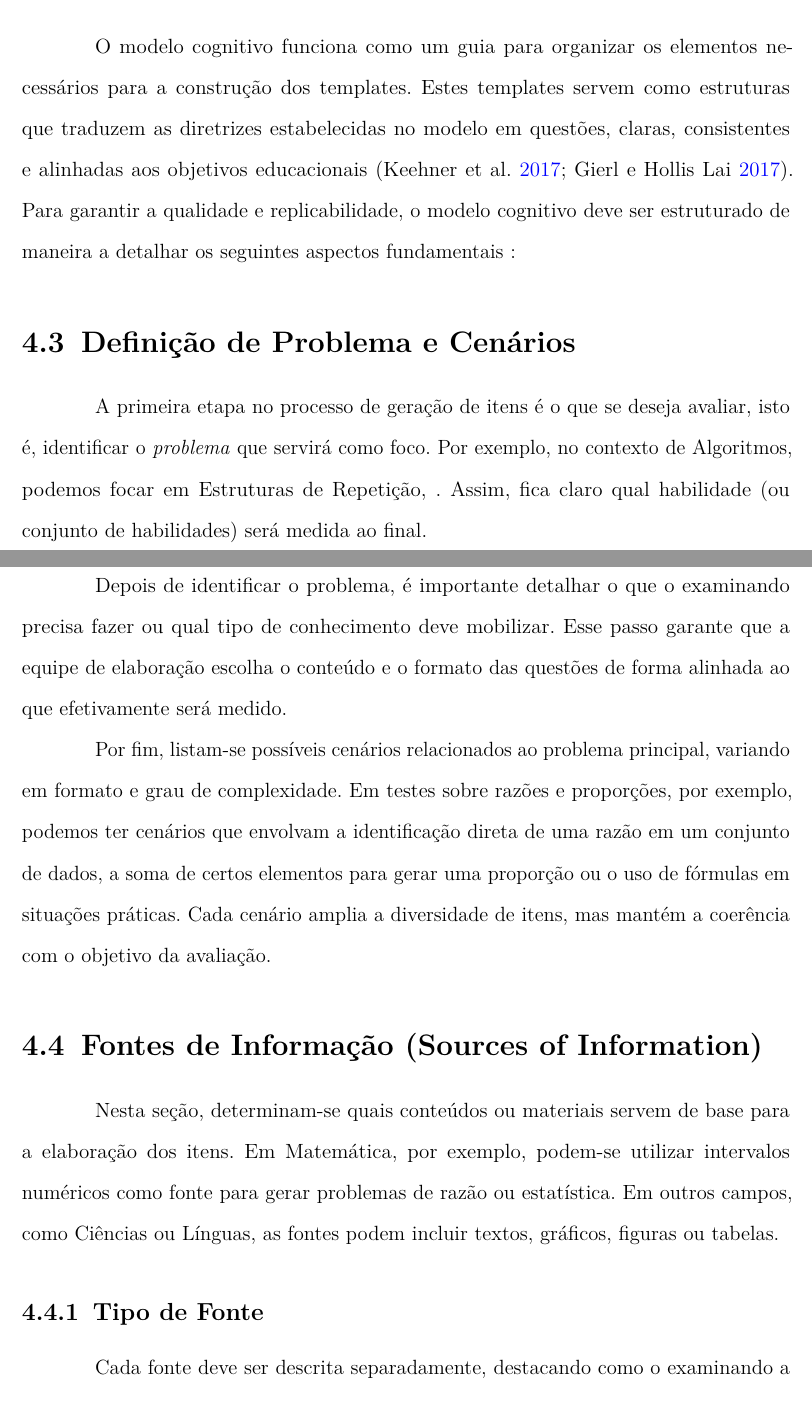
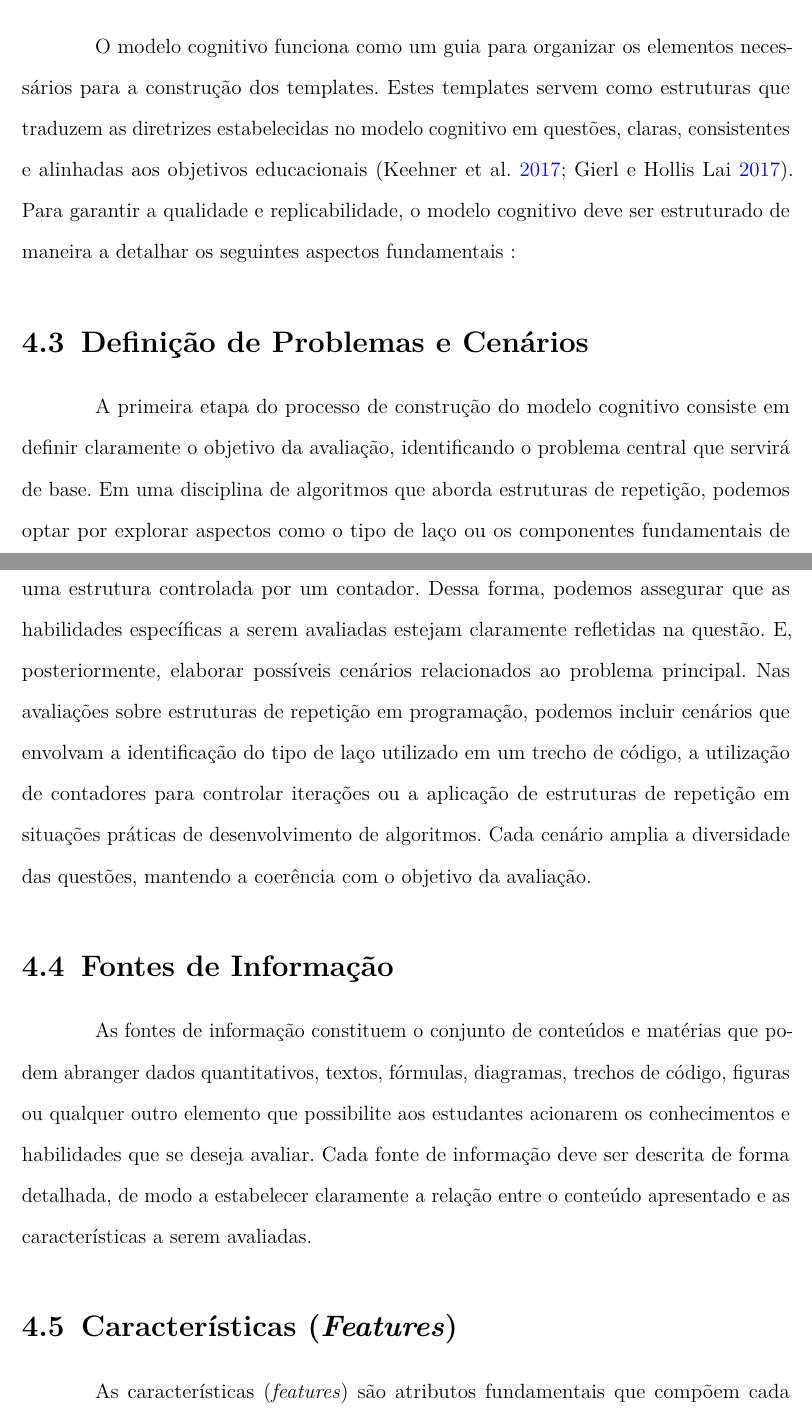
Before and after one commit to abnersantana00/dissertaca-de-mestrado-abner-automatic-item-generation, a LaTeX thesis (DissertacaoPPgSC.tex, which reads capitulos/cap4-fundamentacao-teorica.tex): two parts of pages 33 and 34 of 43, joined at a grey line, cut so that both start at the same text. Compiled offline with pdfLaTeX.

Commit message:
modelo cognitivo

```diff
--- a/capitulos/cap4-fundamentacao-teorica.tex
+++ b/capitulos/cap4-fundamentacao-teorica.tex
@@ -13,19 +13,16 @@ O modelo cognitivo é a base fundamental para a criação dos templates, pois or
 
 \section{Estrutura do Modelo Cognitivo}
 
-O modelo cognitivo funciona como um guia para organizar os elementos necessários para a construção dos templates. Estes templates servem como estruturas que traduzem as diretrizes estabelecidas no modelo em questões, claras, consistentes e alinhadas aos objetivos educacionais \parencite{keehner2017, gierl2017}. Para garantir a qualidade e replicabilidade, o modelo cognitivo deve ser estruturado de maneira a detalhar os seguintes aspectos fundamentais :
+O modelo cognitivo funciona como um guia para organizar os elementos necessários para a construção dos templates. Estes templates servem como estruturas que traduzem as diretrizes estabelecidas no modelo cognitivo em questões, claras, consistentes e alinhadas aos objetivos educacionais \parencite{keehner2017, gierl2017}. Para garantir a qualidade e replicabilidade, o modelo cognitivo deve ser estruturado de maneira a detalhar os seguintes aspectos fundamentais :
 
-\section{Definição de Problema e Cenários}
+\section{Definição de Problemas e Cenários}
 
-A primeira etapa no processo de geração de itens é o que se deseja avaliar, isto é, identificar o \emph{problema} que servirá como foco. Por exemplo, no contexto de Algoritmos, podemos focar em Estruturas de Repetição, . Assim, fica claro qual habilidade (ou conjunto de habilidades) será medida ao final.
+A primeira etapa do processo de construção do modelo cognitivo consiste em definir claramente o objetivo da avaliação, identificando o problema central que servirá de base. Em uma disciplina de algoritmos que aborda estruturas de repetição, podemos optar por explorar aspectos como o tipo de laço ou os componentes fundamentais de uma estrutura controlada por um contador. Dessa forma, podemos assegurar que as habilidades específicas a serem avaliadas estejam claramente refletidas na questão. E, posteriormente, elaborar possíveis cenários relacionados ao problema principal. Nas avaliações sobre estruturas de repetição em programação, podemos incluir cenários que envolvam a identificação do tipo de laço utilizado em um trecho de código, a utilização de contadores para controlar iterações ou a aplicação de estruturas de repetição em situações práticas de desenvolvimento de algoritmos. Cada cenário amplia a diversidade das questões, mantendo a coerência com o objetivo da avaliação.
 
-Depois de identificar o problema, é importante detalhar o que o examinando precisa fazer ou qual tipo de conhecimento deve mobilizar. Esse passo garante que a equipe de elaboração escolha o conteúdo e o formato das questões de forma alinhada ao que efetivamente será medido.
+\section{Fontes de Informação}
 
-Por fim, listam-se possíveis cenários relacionados ao problema principal, variando em formato e grau de complexidade. Em testes sobre razões e proporções, por exemplo, podemos ter cenários que envolvam a identificação direta de uma razão em um conjunto de dados, a soma de certos elementos para gerar uma proporção ou o uso de fórmulas em situações práticas. Cada cenário amplia a diversidade de itens, mas mantém a coerência com o objetivo da avaliação.
+As fontes de informação constituem o conjunto de conteúdos e matérias que podem abranger dados quantitativos, textos, fórmulas, diagramas, trechos de código, figuras ou qualquer outro elemento que possibilite aos estudantes acionarem os conhecimentos e habilidades que se deseja avaliar. Cada fonte de informação deve ser descrita de forma detalhada, de modo a estabelecer claramente a relação entre o conteúdo apresentado e as características a serem avaliadas.
 
-\section{Fontes de Informação (Sources of Information)}
-Nesta seção, determinam-se quais conteúdos ou materiais servem de base para a elaboração dos itens. Em Matemática, por exemplo, podem-se utilizar intervalos numéricos como fonte para gerar problemas de razão ou estatística. Em outros campos, como Ciências ou Línguas, as fontes podem incluir textos, gráficos, figuras ou tabelas.
 
-\subsection{Tipo de Fonte}
-Cada fonte deve ser descrita separadamente, destacando como o examinando a utilizará ao responder a questão. Em alguns casos, uma única fonte de informação pode suprir todas as necessidades de elaboração dos itens; em outros, vários tipos de fontes precisam ser integrados (por exemplo, um enunciado textual e um gráfico).
+\section{Características (\textit{Features})}
 
@@ -38,3 +31,7 @@ As \emph{Características} são as dimensões ou variáveis relevantes para a cr
+As características (\textit{features}) são atributos fundamentais que compõem cada variável do modelo cognitivo. Elas definem os aspectos variáveis que podem ser ajustados na criação dos templates. Na prática,cada característica é composta por elementos, valores e restrições específicas:
+
+
+As \emph{características} são as dimensões ou variáveis relevantes para a criação de novas questões. Em um problema de razão, por exemplo, tais características podem envolver “número de elementos do conjunto”, “tipo de operação aritmética” e “faixa numérica permitida”.
 
 \subsection{Elementos (Elements) e Valores (Values)}
 Cada característica contém \emph{Elementos}, que são as unidades específicas de conteúdo. No caso de um intervalo numérico de 2 a 8, cada valor inteiro (2, 3, 4, etc.) pode ser um elemento. Esses valores podem ser numéricos ou textuais, a depender do tipo de teste. A ideia é possibilitar combinações variadas de elementos que resultem em questões diversas, mas que mensurem a mesma competência.
```
Also changed, not shown: capitulos/cap4-fundamentacao-teorica.tex (6 more changed lines).
